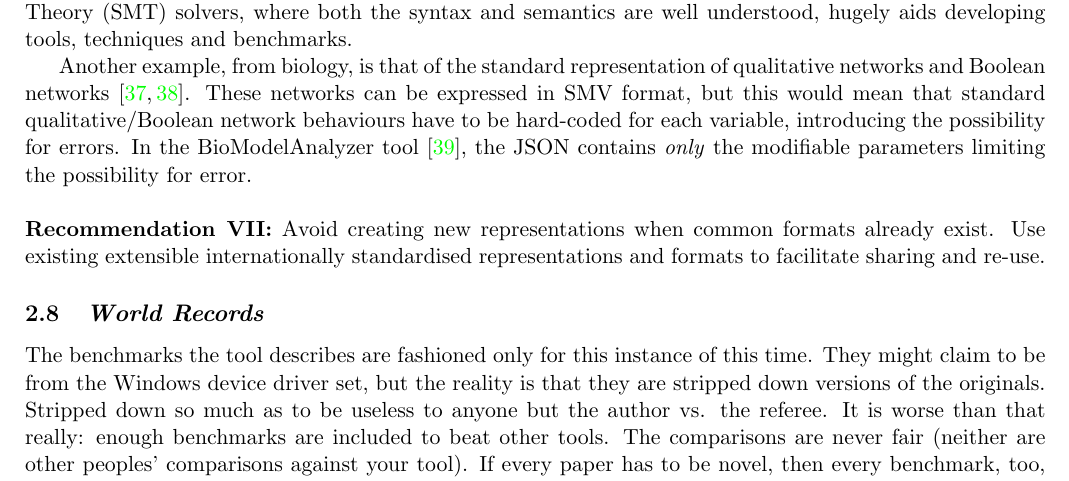
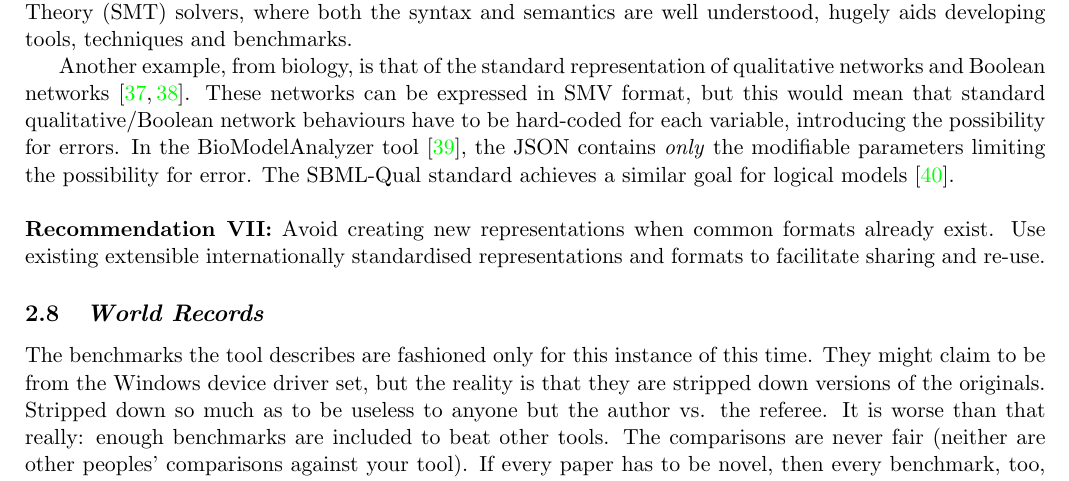
Before and after one commit to tomcrick/JORS2015, a LaTeX paper (jors2015.tex): part of page 5 of 11, cut so that both start at the same text. Compiled offline with pdfLaTeX.

Commit message:
Added earlier reference to SBML-Qual

```diff
--- a/jors2015.tex
+++ b/jors2015.tex
@@ -393,7 +393,8 @@ expressed in SMV format, but this would mean that standard
 qualitative/Boolean network behaviours have to be hard-coded for each
 variable, introducing the possibility for errors. In the
 BioModelAnalyzer tool~\cite{Benque2012}, the JSON contains \emph{only}
-the modifiable parameters limiting the possibility for error.\\
+the modifiable parameters limiting the possibility for error. The
+SBML-Qual standard achieves a similar goal for logical models \cite{Chaouiya2013}.\\
 
 \noindent {\textbf{Recommendation {\textrm{VII}}:}} Avoid creating
 new representations when common formats already exist. Use existing
```
